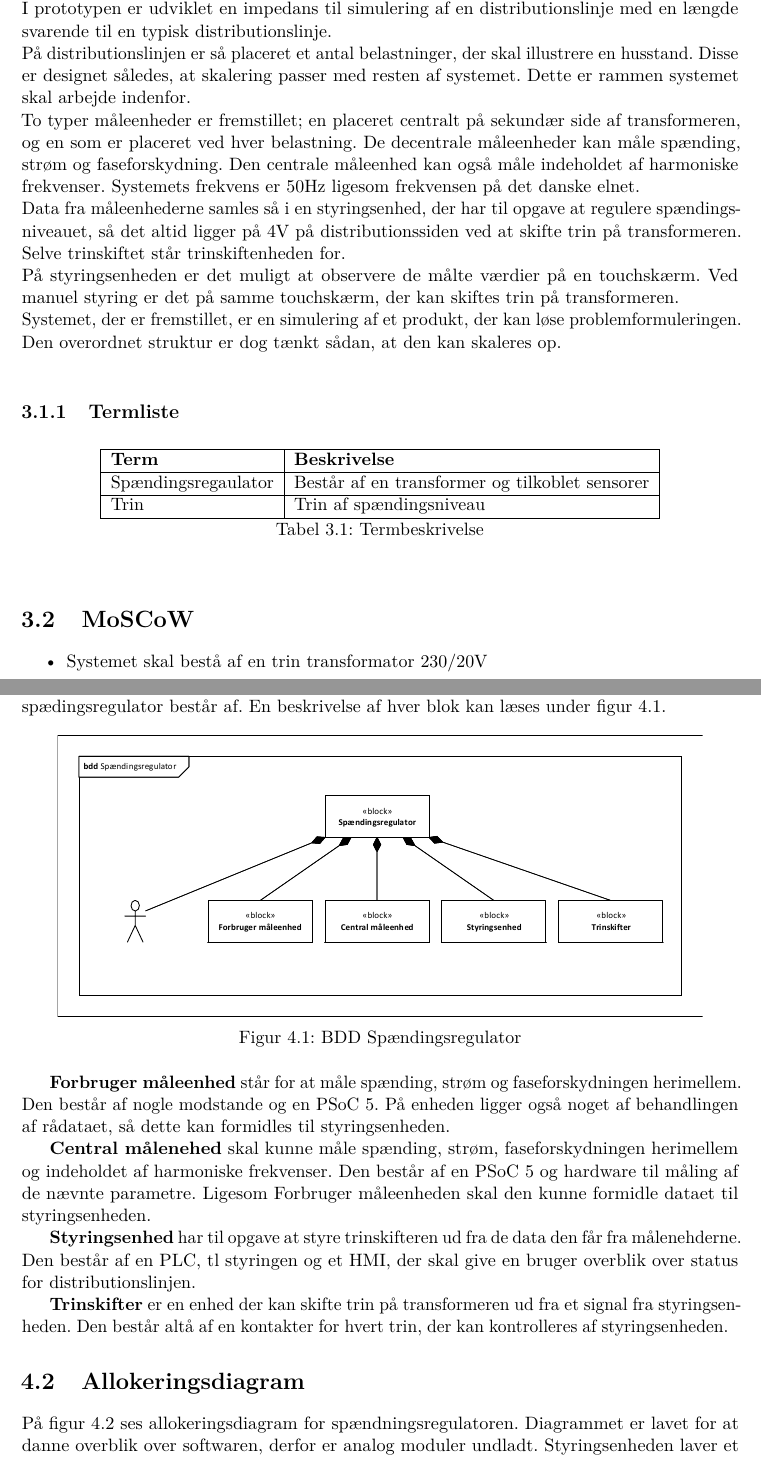
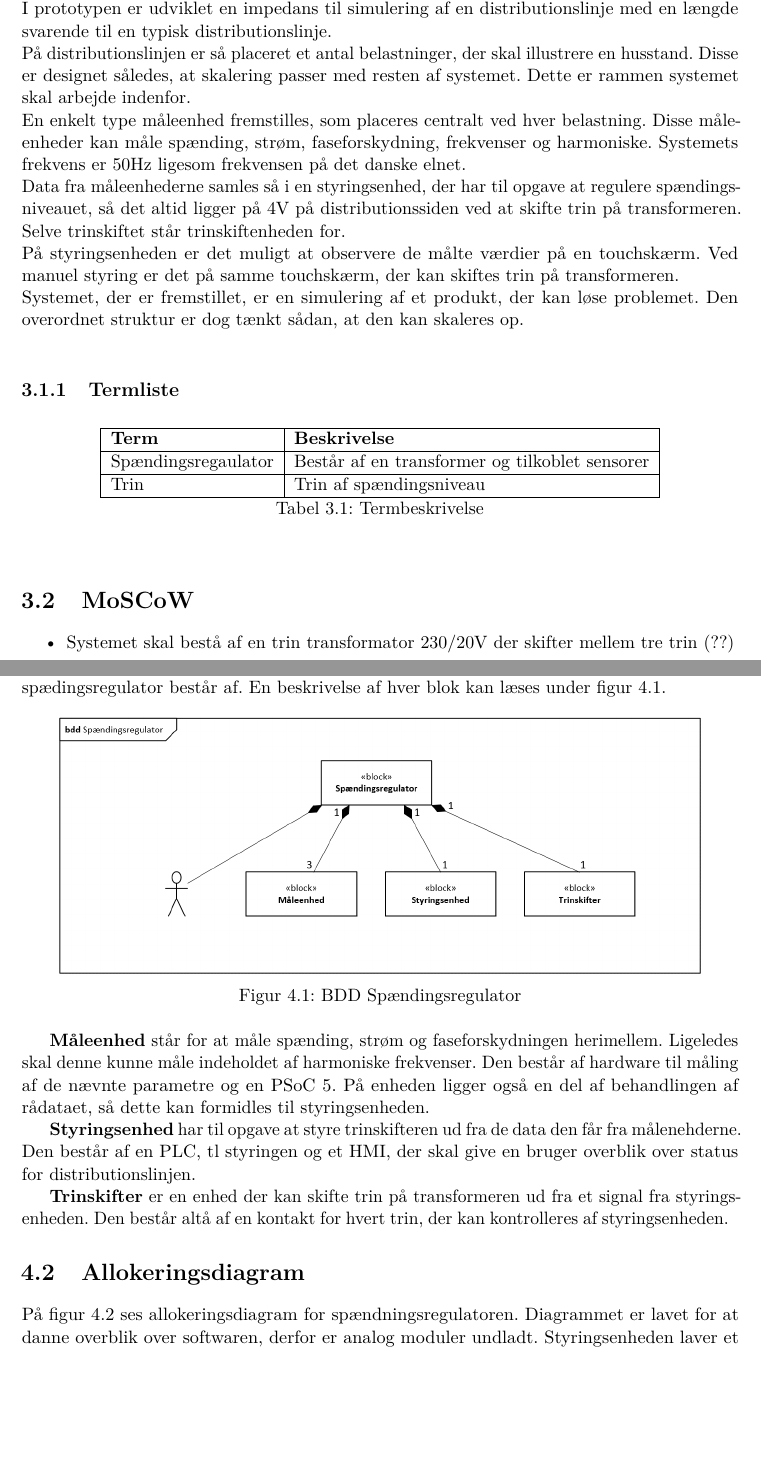
Before and after one commit to Jeppeh90/EE-projekt-4-gruppe-1, a LaTeX book (ProjektDokumentation/prj4projektdokumentation.tex, which reads ProjektDokumentation/sektioner/Arkitektur/BDD.tex, ProjektDokumentation/sektioner/kravspecifikation/MoSCoW.tex, ProjektDokumentation/sektioner/kravspecifikation/Systembeskrivelse.tex): two parts of pages 5 and 9 of 11, joined at a grey line, cut so that both start at the same text, the shorter picture padded with empty space. Compiled offline with pdfLaTeX.

Commit message:
kravsspecifikation smårettelser

```diff
--- a/ProjektDokumentation/sektioner/Arkitektur/BDD.tex
+++ b/ProjektDokumentation/sektioner/Arkitektur/BDD.tex
@@ -11,10 +11,8 @@ Et BDD for spændingsregulator ses på figur \ref{fig:BDDSpaendingsregulator}. P
 	\label{fig:BDDSpaendingsregulator}
 \end{figure}
 
-\textbf{Forbruger måleenhed} står for at måle spænding, strøm og faseforskydningen herimellem. Den består af nogle modstande og en PSoC 5. På enheden ligger også noget af behandlingen af rådataet, så dette kan formidles til styringsenheden.
-
-\textbf{Central målenehed} skal kunne måle spænding, strøm, faseforskydningen herimellem og indeholdet af harmoniske frekvenser. Den består af en PSoC 5 og hardware til måling af de nævnte parametre. Ligesom Forbruger måleenheden skal den kunne formidle dataet til styringsenheden.
+\textbf{Måleenhed} står for at måle spænding, strøm og faseforskydningen herimellem. Ligeledes skal denne kunne måle indeholdet af harmoniske frekvenser. Den består af hardware til måling af de nævnte parametre og en PSoC 5. På enheden ligger også en del af behandlingen af rådataet, så dette kan formidles til styringsenheden.
 
 \textbf{Styringsenhed} har til opgave at styre trinskifteren ud fra de data den får fra målenehderne. Den består af en PLC, tl styringen og et HMI, der skal give en bruger overblik over status for distributionslinjen.
 
-\textbf{Trinskifter} er en enhed der kan skifte trin på transformeren ud fra et signal fra styringsenheden. Den består altå af en kontakter for hvert trin, der kan kontrolleres af styringsenheden.
+\textbf{Trinskifter} er en enhed der kan skifte trin på transformeren ud fra et signal fra styringsenheden. Den består altå af en kontakt for hvert trin, der kan kontrolleres af styringsenheden.
--- a/ProjektDokumentation/sektioner/kravspecifikation/MoSCoW.tex
+++ b/ProjektDokumentation/sektioner/kravspecifikation/MoSCoW.tex
@@ -4,6 +4,6 @@
 \section{MoSCoW}
 
 \begin{itemize}
-\item{Systemet skal bestå af en trin transformator 230/20V}
+\item{Systemet skal bestå af en trin transformator 230/20V der skifter mellem tre trin (??)}
 \item{Systemet skal måle spændingen, strømmen, effektretning og power factor}
 \item{Systemet skal vise data på skærm/brugergrænseflade}
--- a/ProjektDokumentation/sektioner/kravspecifikation/Systembeskrivelse.tex
+++ b/ProjektDokumentation/sektioner/kravspecifikation/Systembeskrivelse.tex
@@ -7,10 +7,10 @@ Systemet der er udviklet har til opgave at regulere spændingsniveauet på en di
 I dette projekt er det ikke muligt at realisere, derfor udvikles et produkt, der kan simulere scenariet. Det simuleres ved at skalere spændingsniveauet fra standardniveauet på 230V ned til 4V på distributionssiden. Dette gør det muligt at arbejde med en 8-trins transformer med specifikationen 24V/8-0V.\\
 I prototypen er udviklet en impedans til simulering af en distributionslinje med en længde svarende til en typisk distributionslinje.\\
 På distributionslinjen er så placeret et antal belastninger, der skal illustrere en husstand. Disse er designet således, at skalering passer med resten af systemet. Dette er rammen systemet skal arbejde indenfor. \\
-To typer måleenheder er fremstillet; en placeret centralt på sekundær side af transformeren, og en som er placeret ved hver belastning. De decentrale måleenheder kan måle spænding, strøm og faseforskydning. Den centrale måleenhed kan også måle indeholdet af harmoniske frekvenser. Systemets frekvens er 50Hz ligesom frekvensen på det danske elnet.\\
+En enkelt type måleenhed fremstilles, som placeres centralt   ved hver belastning. Disse måleenheder kan måle spænding, strøm, faseforskydning, frekvenser og harmoniske.  Systemets frekvens er 50Hz ligesom frekvensen på det danske elnet.\\
 Data fra måleenhederne samles så i en styringsenhed, der har til opgave at regulere spændingsniveauet, så det altid ligger på 4V på distributionssiden ved at skifte trin på transformeren. Selve trinskiftet står trinskiftenheden for.\\
 På styringsenheden er det muligt at observere de målte værdier på en touchskærm. Ved manuel styring er det på samme touchskærm, der kan skiftes trin på transformeren.\\
-Systemet, der er fremstillet, er en simulering af et produkt, der kan løse problemformuleringen. Den overordnet struktur er dog tænkt sådan, at den kan skaleres op.\\
+Systemet, der er fremstillet, er en simulering af et produkt, der kan løse problemet. Den overordnet struktur er dog tænkt sådan, at den kan skaleres op.\\
 
 
 
```
Also changed, not shown: ProjektDokumentation/sektioner/Projektbeskrivelse.tex (+1 -1 lines), ProjektDokumentation/Figure/BDDSpaendingsregulator.JPG (added), ProjektDokumentation/Figure/BDDSpaendingsregulator.pdf (deleted), ProjektDokumentation/Figure/RigtBillede.png, Visio dokumenter/BDD Spændingsregulator billede.JPG (deleted), Visio dokumenter/BDDSpændingsregulator.JPG (added), ProjektDokumentation/sektioner/kravspecifikation/MoSCoW.tex (2 more changed lines), 1 other file.
